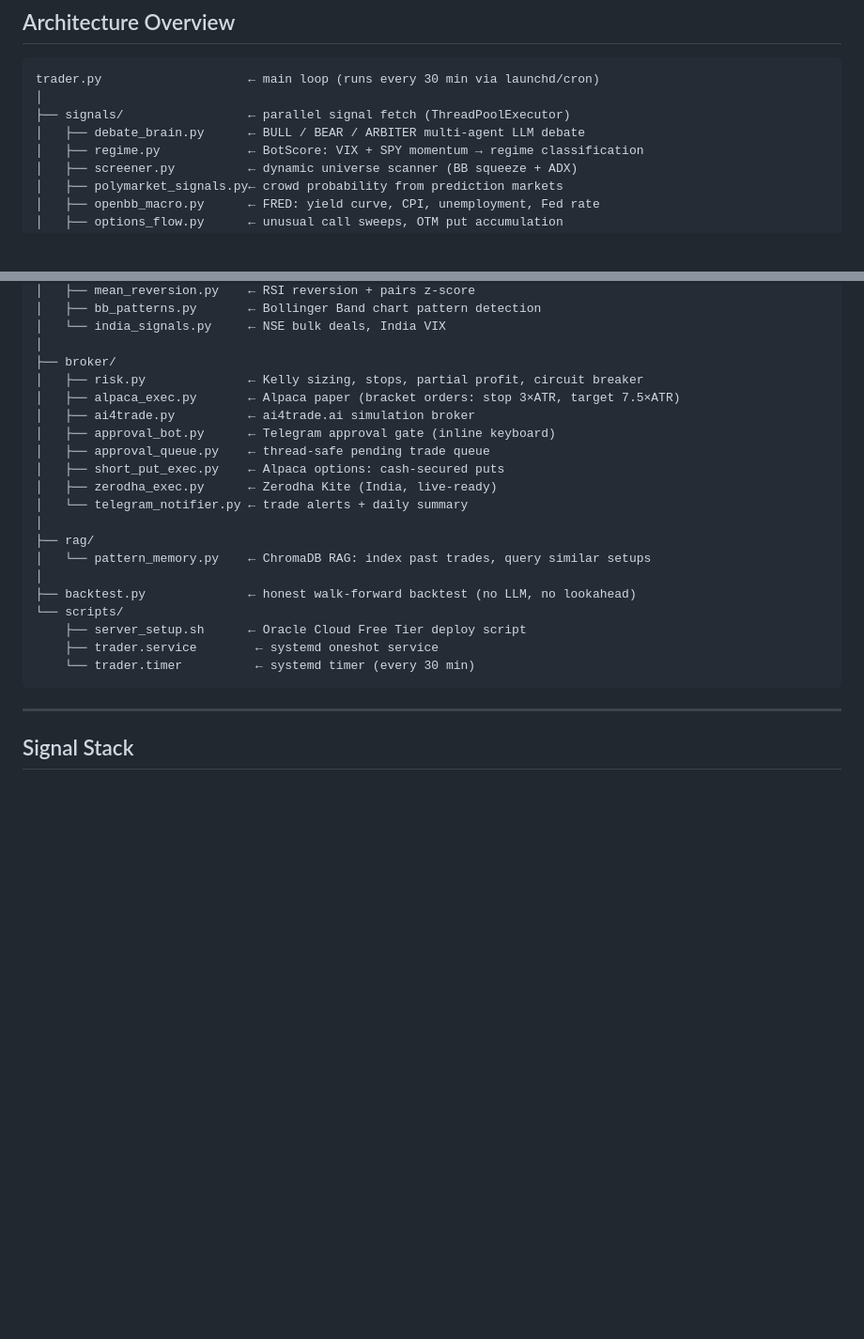
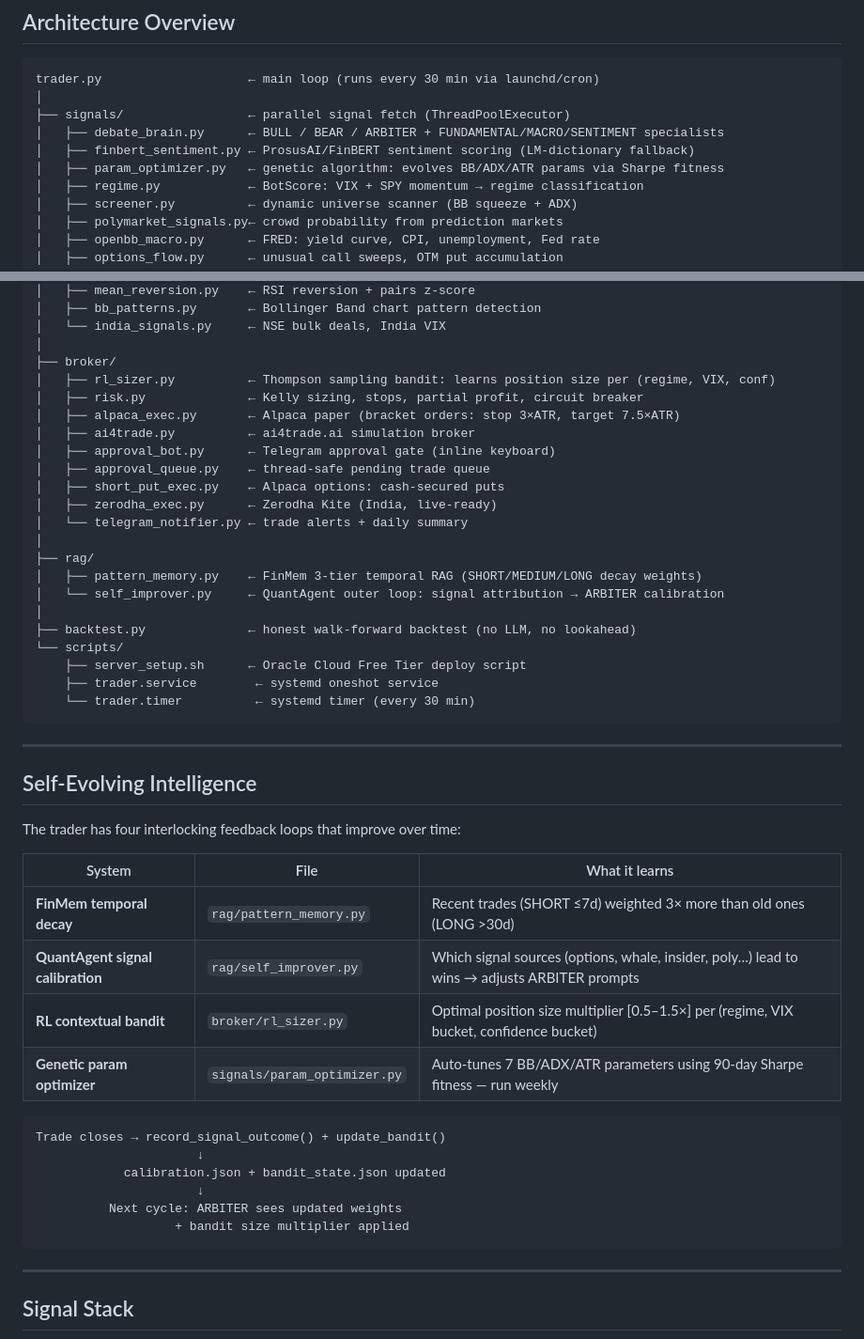
Before and after one commit to biswajeetdev/ai-trader, a Markdown page: README.md, 2 parts joined by grey strips. Shown at 94% size. GitHub-like rendering; blank space fills up the shorter version.

Commit message:
docs: update README with self-evolving intelligence architecture

````diff
--- a/README.md
+++ b/README.md
@@ -12,7 +12,9 @@ An autonomous paper-trading research system that combines classical technical an
 trader.py                    ← main loop (runs every 30 min via launchd/cron)
 │
 ├── signals/                 ← parallel signal fetch (ThreadPoolExecutor)
-│   ├── debate_brain.py      ← BULL / BEAR / ARBITER multi-agent LLM debate
+│   ├── debate_brain.py      ← BULL / BEAR / ARBITER + FUNDAMENTAL/MACRO/SENTIMENT specialists
+│   ├── finbert_sentiment.py ← ProsusAI/FinBERT sentiment scoring (LM-dictionary fallback)
+│   ├── param_optimizer.py   ← genetic algorithm: evolves BB/ADX/ATR params via Sharpe fitness
 │   ├── regime.py            ← BotScore: VIX + SPY momentum → regime classification
 │   ├── screener.py          ← dynamic universe scanner (BB squeeze + ADX)
 │   ├── polymarket_signals.py← crowd probability from prediction markets
@@ -31,6 +33,7 @@ trader.py                    ← main loop (runs every 30 min via launchd/cron)
 │   └── india_signals.py     ← NSE bulk deals, India VIX
 │
 ├── broker/
+│   ├── rl_sizer.py          ← Thompson sampling bandit: learns position size per (regime, VIX, conf)
 │   ├── risk.py              ← Kelly sizing, stops, partial profit, circuit breaker
 │   ├── alpaca_exec.py       ← Alpaca paper (bracket orders: stop 3×ATR, target 7.5×ATR)
 │   ├── ai4trade.py          ← ai4trade.ai simulation broker
@@ -41,13 +44,36 @@ trader.py                    ← main loop (runs every 30 min via launchd/cron)
 │   └── telegram_notifier.py ← trade alerts + daily summary
 │
 ├── rag/
-│   └── pattern_memory.py    ← ChromaDB RAG: index past trades, query similar setups
+│   ├── pattern_memory.py    ← FinMem 3-tier temporal RAG (SHORT/MEDIUM/LONG decay weights)
+│   └── self_improver.py     ← QuantAgent outer loop: signal attribution → ARBITER calibration
 │
 ├── backtest.py              ← honest walk-forward backtest (no LLM, no lookahead)
 └── scripts/
     ├── server_setup.sh      ← Oracle Cloud Free Tier deploy script
     ├── trader.service        ← systemd oneshot service
     └── trader.timer          ← systemd timer (every 30 min)
+```
+
+---
+
+## Self-Evolving Intelligence
+
+The trader has four interlocking feedback loops that improve over time:
+
+| System | File | What it learns |
+|--------|------|----------------|
+| **FinMem temporal decay** | `rag/pattern_memory.py` | Recent trades (SHORT ≤7d) weighted 3× more than old ones (LONG >30d) |
+| **QuantAgent signal calibration** | `rag/self_improver.py` | Which signal sources (options, whale, insider, poly…) lead to wins → adjusts ARBITER prompts |
+| **RL contextual bandit** | `broker/rl_sizer.py` | Optimal position size multiplier [0.5–1.5×] per (regime, VIX bucket, confidence bucket) |
+| **Genetic param optimizer** | `signals/param_optimizer.py` | Auto-tunes 7 BB/ADX/ATR parameters using 90-day Sharpe fitness — run weekly |
+
+```
+Trade closes → record_signal_outcome() + update_bandit()
+                      ↓
+            calibration.json + bandit_state.json updated
+                      ↓
+          Next cycle: ARBITER sees updated weights
+                   + bandit size multiplier applied
 ```
 
 ---
````
